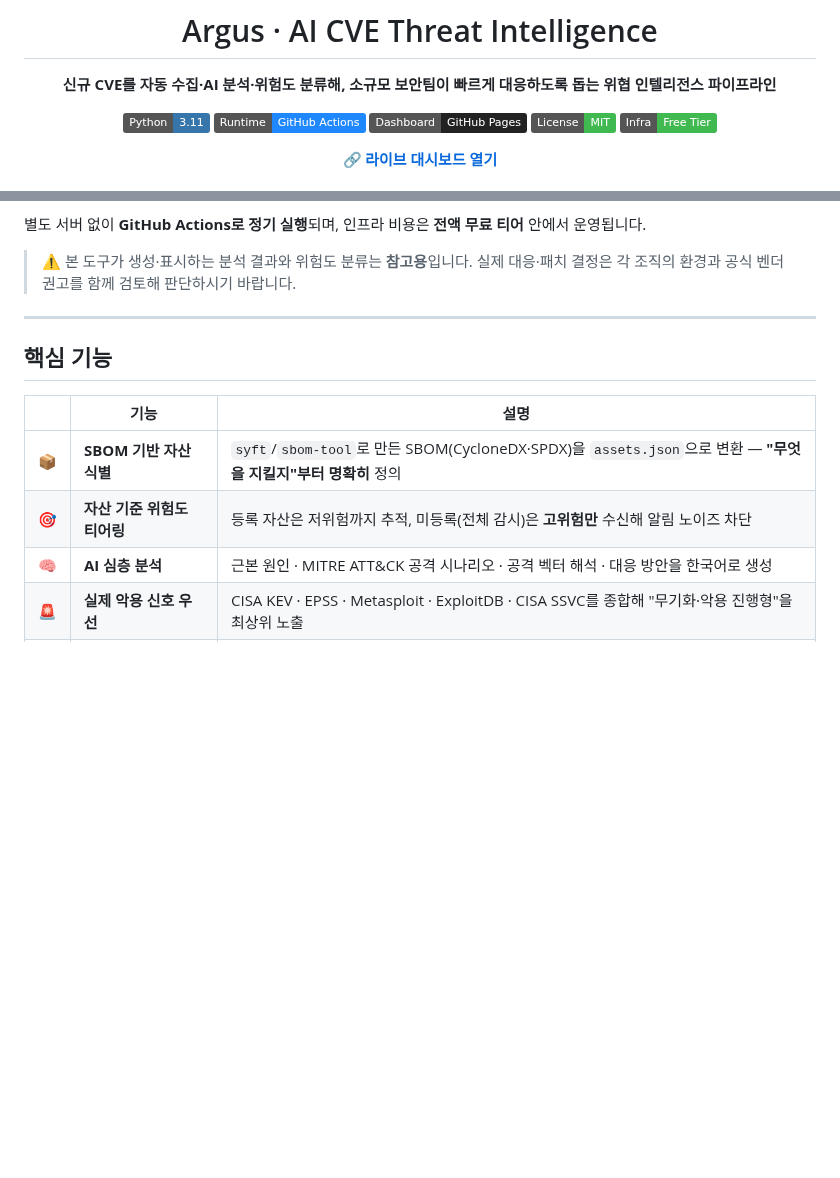
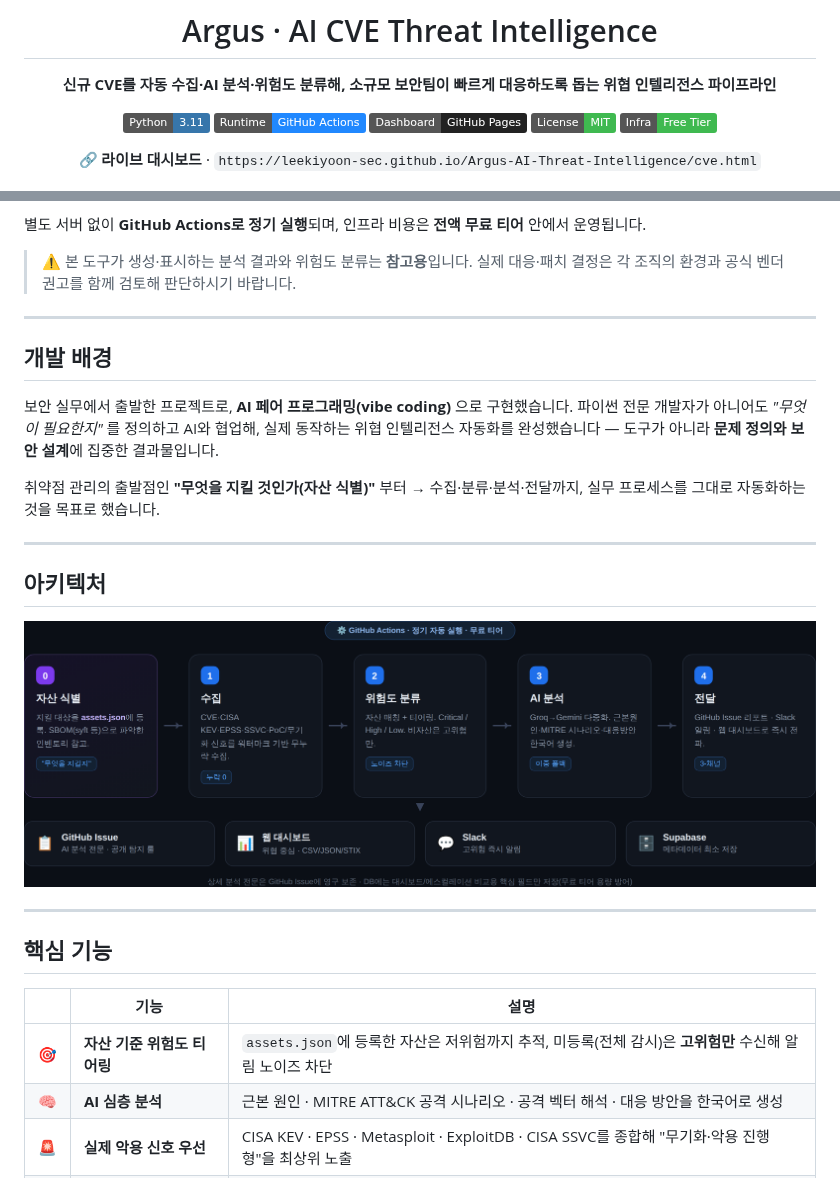
Before and after one commit to LEEKIYOON-SEC/Argus-AI-Threat-Intelligence, a Markdown page: README.md, 2 parts joined by grey strips. Rendered like a GitHub page; pictures changed too: docs/assets/architecture.png (added); badges without logos; blank space fills up the shorter version.

```diff
--- a/README.md
+++ b/README.md
@@ -10,7 +10,7 @@
 [![License: MIT](https://img.shields.io/badge/License-MIT-3fb950)](LICENSE)
 [![Infra Cost](https://img.shields.io/badge/Infra-Free%20Tier-3fb950)](#비용)
 
-**[🔗 라이브 대시보드 열기](https://leekiyoon-sec.github.io/Argus-AI-Threat-Intelligence/cve.html)**
+🔗 **라이브 대시보드**  ·  `https://leekiyoon-sec.github.io/Argus-AI-Threat-Intelligence/cve.html`
 
 </div>
 
@@ -35,12 +35,28 @@ Argus는 전 세계에서 매일 쏟아지는 CVE 중 **"우리가 지금 대응
 
 ---
 
+## 개발 배경
+
+보안 실무에서 출발한 프로젝트로, **AI 페어 프로그래밍(vibe coding)** 으로 구현했습니다.
+파이썬 전문 개발자가 아니어도 *"무엇이 필요한지"* 를 정의하고 AI와 협업해, 실제 동작하는 위협
+인텔리전스 자동화를 완성했습니다 — 도구가 아니라 **문제 정의와 보안 설계**에 집중한 결과물입니다.
+
+취약점 관리의 출발점인 **"무엇을 지킬 것인가(자산 식별)"** 부터 → 수집·분류·분석·전달까지, 실무
+프로세스를 그대로 자동화하는 것을 목표로 했습니다.
+
+---
+
+## 아키텍처
+
+![Architecture](docs/assets/architecture.png)
+
+---
+
 ## 핵심 기능
 
 | | 기능 | 설명 |
 |:--:|---|---|
-| 📦 | **SBOM 기반 자산 식별** | `syft`/`sbom-tool`로 만든 SBOM(CycloneDX·SPDX)을 `assets.json`으로 변환 — **"무엇을 지킬지"부터 명확히** 정의 |
-| 🎯 | **자산 기준 위험도 티어링** | 등록 자산은 저위험까지 추적, 미등록(전체 감시)은 **고위험만** 수신해 알림 노이즈 차단 |
+| 🎯 | **자산 기준 위험도 티어링** | `assets.json`에 등록한 자산은 저위험까지 추적, 미등록(전체 감시)은 **고위험만** 수신해 알림 노이즈 차단 |
 | 🧠 | **AI 심층 분석** | 근본 원인 · MITRE ATT&CK 공격 시나리오 · 공격 벡터 해석 · 대응 방안을 한국어로 생성 |
 | 🚨 | **실제 악용 신호 우선** | CISA KEV · EPSS · Metasploit · ExploitDB · CISA SSVC를 종합해 "무기화·악용 진행형"을 최상위 노출 |
 | 🔎 | **공개 탐지 룰 매칭** | SigmaHQ · ET Open · Yara-Rules에서 해당 CVE의 **공식 검증 룰**을 찾아 리포트에 첨부(출처·라이선스 보존) |
```
Also changed, not shown: other parts of README.md (+31 -56 lines).
